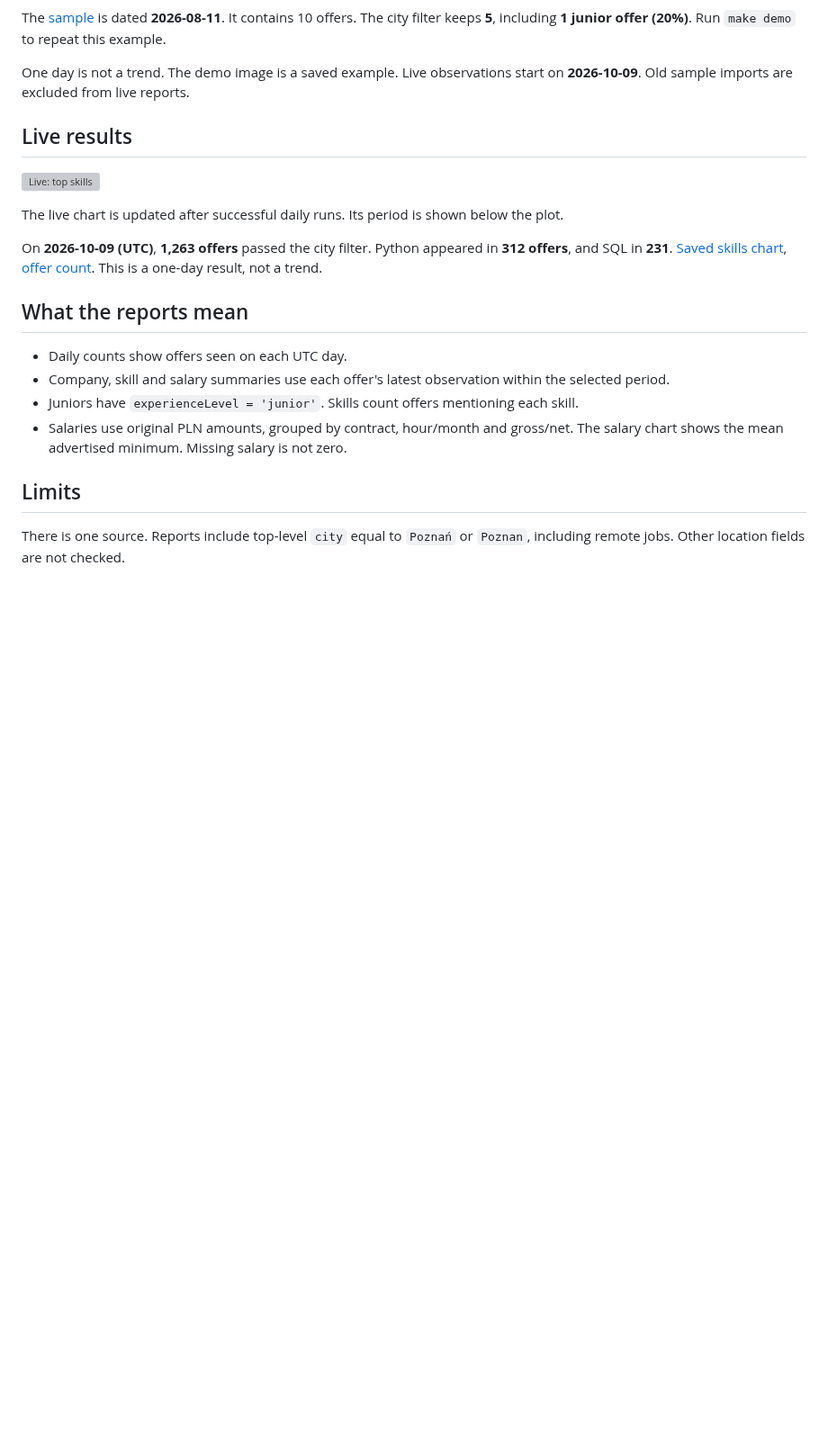
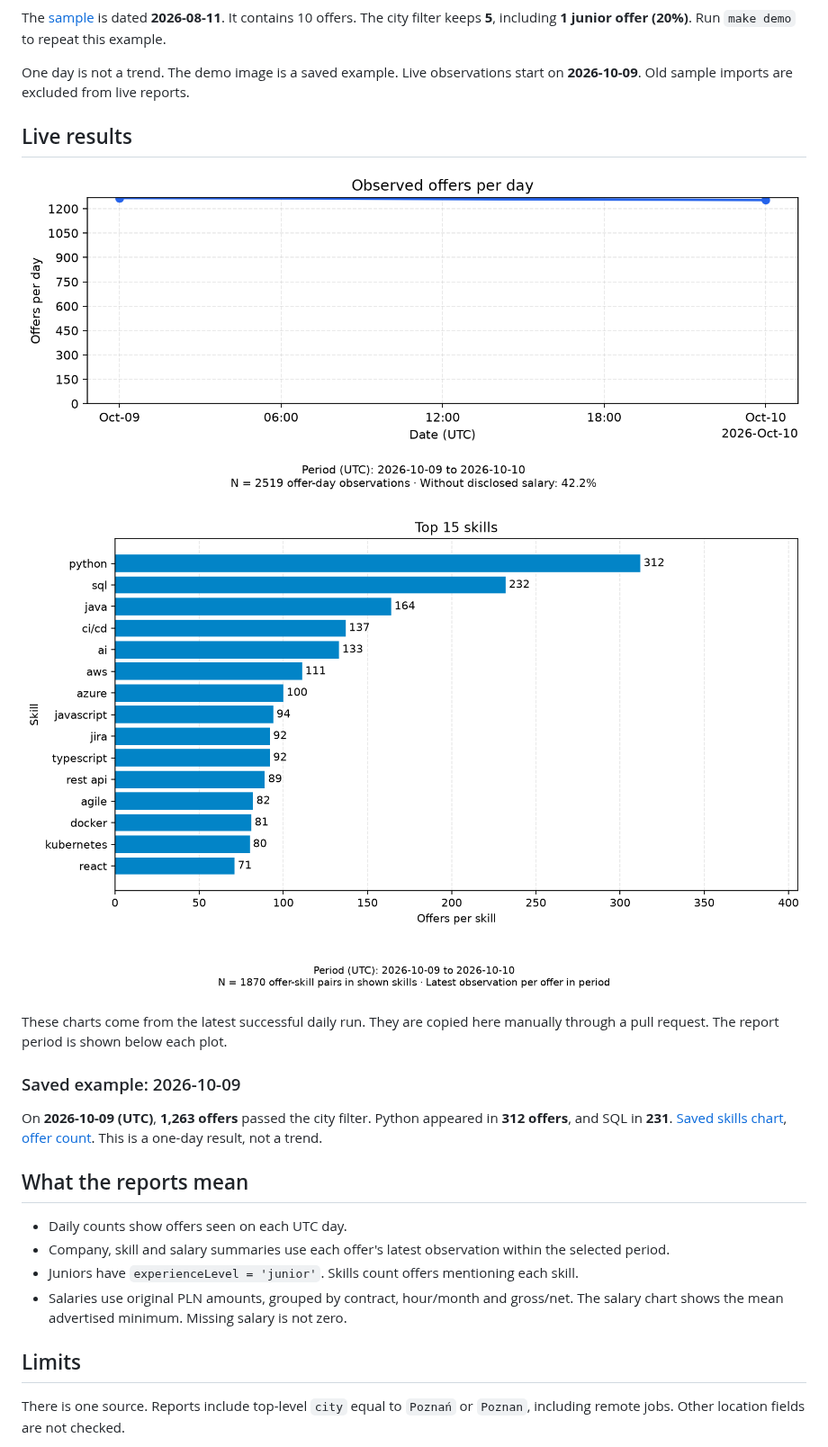
Before and after one commit to marek-sleszynski/poznan-it-market, a Markdown page: README.md, the part around one of its changes. Shown at 90% size. Drawn GitHub-style; pictures changed too: docs/img/postings_over_time.png, docs/img/top_skills.png; blank space fills up the shorter version; grey boxes are pictures that could not be loaded.

Commit message:
Set up manual live chart updates

```diff
--- a/README.md
+++ b/README.md
@@ -77,9 +77,14 @@ Live observations start on **2026-10-09**. Old sample imports are excluded from
 
 ## Live results
 
-![Live: top skills](https://raw.githubusercontent.com/marek-sleszynski/poznan-it-market/charts/top_skills.png)
+![Live: daily offers](docs/img/postings_over_time.png)
 
-The live chart is updated after successful daily runs. Its period is shown below the plot.
+![Live: top skills](docs/img/top_skills.png)
+
+These charts come from the latest successful daily run. They are copied here manually through a pull request.
+The report period is shown below each plot.
+
+### Saved example: 2026-10-09
 
 On **2026-10-09 (UTC)**, **1,263 offers** passed the city filter.
 Python appeared in **312 offers**, and SQL in **231**.
```
Also changed, not shown: other parts of README.md (+1 -1 lines), docs/img/demo-2026-08-11/postings_over_time.png (added), docs/img/junior_share_over_time.png, docs/img/salary_by_level.png.
